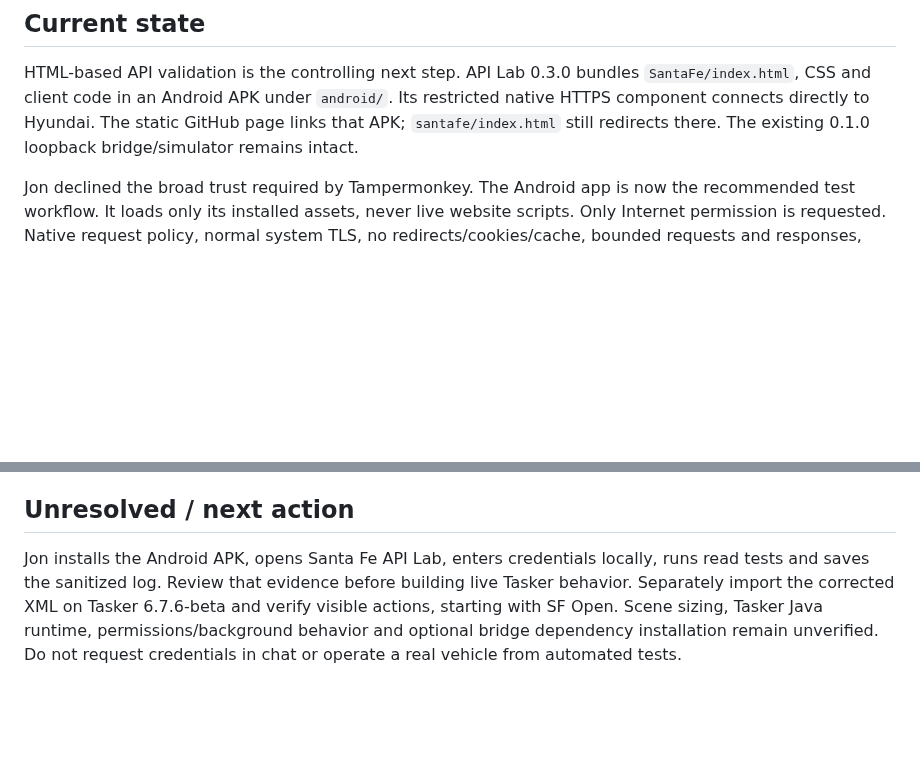
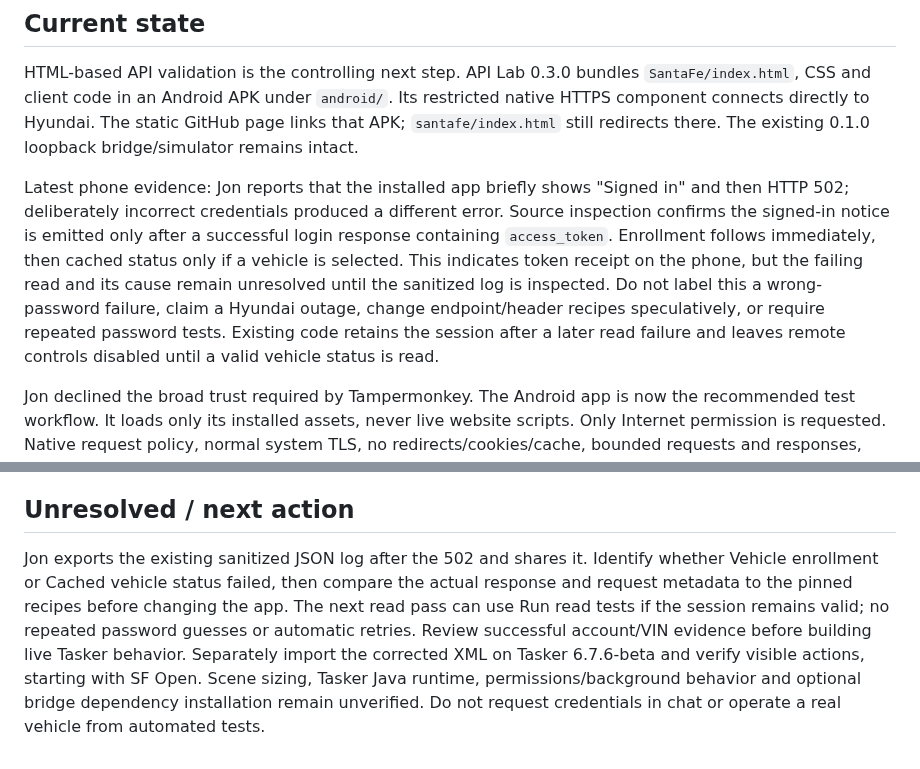
Before and after one commit to to-shreds/Misc, a Markdown page: SantaFe/HANDOFF.md, 2 parts joined by grey strips. Rendered like a GitHub page; blank space fills up the shorter version.

Commit message:
Record phone token-stage success and unresolved post-login HTTP 502

```diff
--- a/SantaFe/HANDOFF.md
+++ b/SantaFe/HANDOFF.md
@@ -3,6 +3,8 @@
 ## Current state
 
 HTML-based API validation is the controlling next step. API Lab 0.3.0 bundles `SantaFe/index.html`, CSS and client code in an Android APK under `android/`. Its restricted native HTTPS component connects directly to Hyundai. The static GitHub page links that APK; `santafe/index.html` still redirects there. The existing 0.1.0 loopback bridge/simulator remains intact.
+
+Latest phone evidence: Jon reports that the installed app briefly shows "Signed in" and then HTTP 502; deliberately incorrect credentials produced a different error. Source inspection confirms the signed-in notice is emitted only after a successful login response containing `access_token`. Enrollment follows immediately, then cached status only if a vehicle is selected. This indicates token receipt on the phone, but the failing read and its cause remain unresolved until the sanitized log is inspected. Do not label this a wrong-password failure, claim a Hyundai outage, change endpoint/header recipes speculatively, or require repeated password tests. Existing code retains the session after a later read failure and leaves remote controls disabled until a valid vehicle status is read.
 
 Jon declined the broad trust required by Tampermonkey. The Android app is now the recommended test workflow. It loads only its installed assets, never live website scripts. Only Internet permission is requested. Native request policy, normal system TLS, no redirects/cookies/cache, bounded requests and responses, fixed-length POST streaming and no application retry loop constrain transport. The earlier userscript/manual browser modes remain for preservation and regression checks, not the recommended phone setup.
 
@@ -34,4 +36,4 @@ Preserve the bridge, settings and unrelated projects. No credentials in git, Tas
 
 ## Unresolved / next action
 
-Jon installs the Android APK, opens Santa Fe API Lab, enters credentials locally, runs read tests and saves the sanitized log. Review that evidence before building live Tasker behavior. Separately import the corrected XML on Tasker 6.7.6-beta and verify visible actions, starting with SF Open. Scene sizing, Tasker Java runtime, permissions/background behavior and optional bridge dependency installation remain unverified. Do not request credentials in chat or operate a real vehicle from automated tests.
+Jon exports the existing sanitized JSON log after the 502 and shares it. Identify whether Vehicle enrollment or Cached vehicle status failed, then compare the actual response and request metadata to the pinned recipes before changing the app. The next read pass can use Run read tests if the session remains valid; no repeated password guesses or automatic retries. Review successful account/VIN evidence before building live Tasker behavior. Separately import the corrected XML on Tasker 6.7.6-beta and verify visible actions, starting with SF Open. Scene sizing, Tasker Java runtime, permissions/background behavior and optional bridge dependency installation remain unverified. Do not request credentials in chat or operate a real vehicle from automated tests.
```
